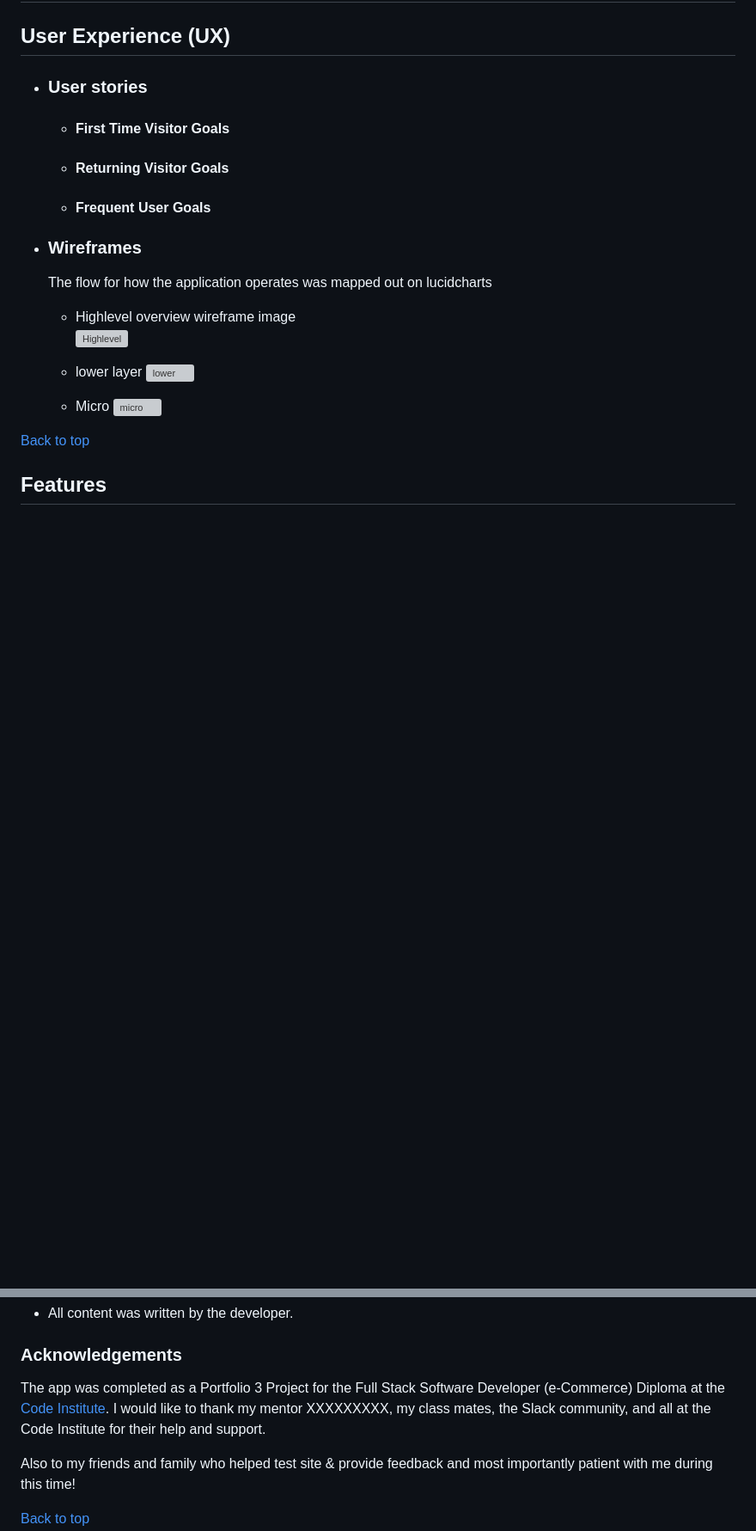
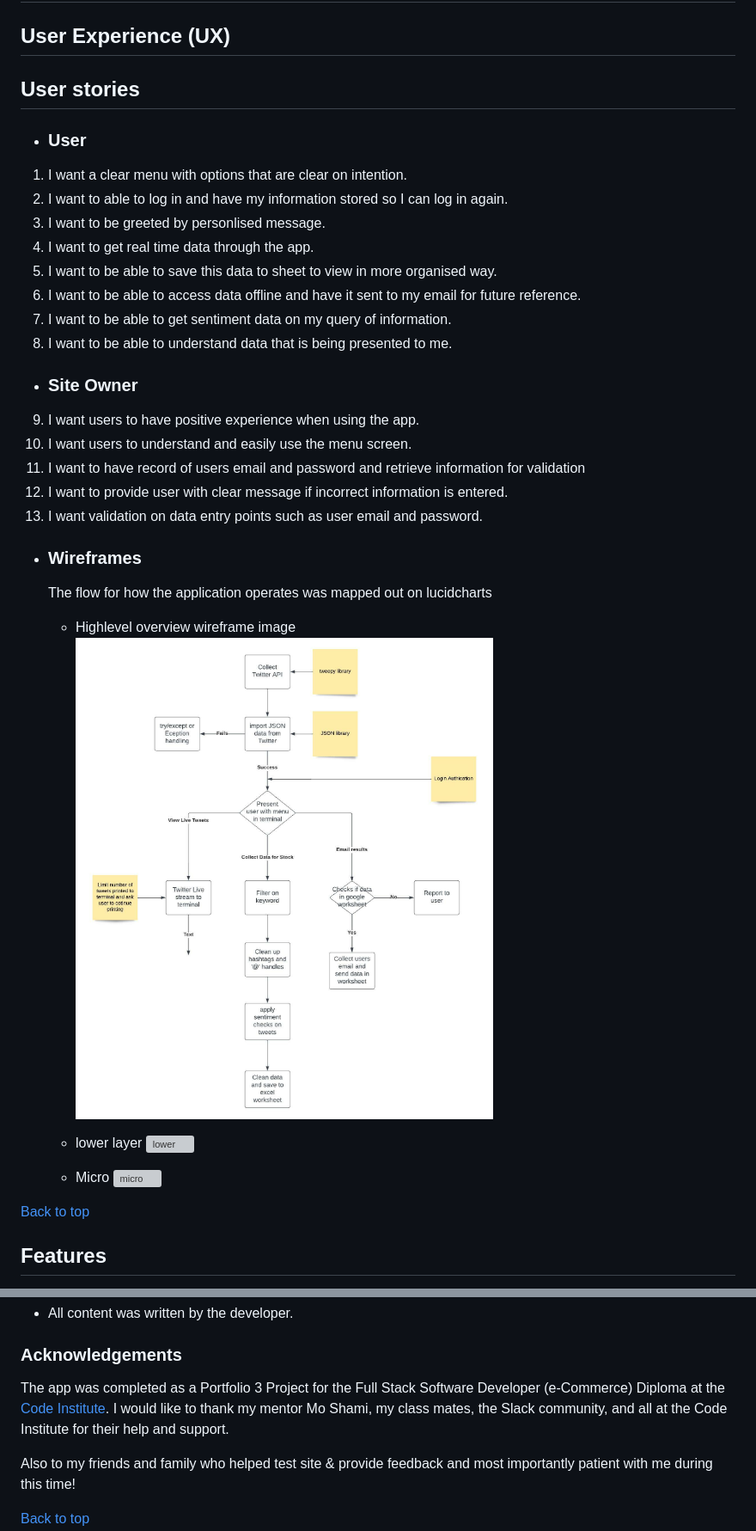
Before and after one commit to Colm1711/tweet_sentiment-_analyzer, a Markdown page: README.md, 2 parts joined by grey strips. Shown: that part at 86% size. GitHub-like rendering; pictures changed too: assets/images/sentiment data from twitter.jpeg (added); blank space fills up the shorter version; grey boxes are pictures that could not be loaded.

Commit message:
Add design flow image to assets. Add User Stories to README.md

```diff
--- a/README.md
+++ b/README.md
@@ -31,23 +31,33 @@ This project looks to collect tweets for the user and clean the data for investm
 
 ## User Experience (UX)
 
--   ### User stories
+## User stories
 
-    -   #### First Time Visitor Goals
+-   ### User
 
+1.    I want a clear menu with options that are clear on intention.
+2.    I want to able to log in and have my information stored so I can log in again.
+3.    I want to be greeted by personlised message.
+4.    I want to get real time data through the app.
+5.    I want to be able to save this data to sheet to view in more organised way.
+6.    I want to be able to access data offline and have it sent to my email for future reference.
+7.    I want to be able to get sentiment data on my query of information.
+8.    I want to be able to understand data that is being presented to me.
 
+-   ### Site Owner
 
-    -   #### Returning Visitor Goals
-
-
-    -   #### Frequent User Goals
+9.    I want users to have positive experience when using the app.
+10.    I want users to understand and easily use the menu screen.
+11.    I want to have record of users email and password and retrieve information for validation
+12.    I want to provide user with clear message if incorrect information is entered.
+13.    I want validation on data entry points such as user email and password.
 
 *   ### Wireframes
 
     The flow for how the application operates was mapped out on lucidcharts
 
     * Highlevel overview wireframe image
-     ![Highlevel](assets/images)
+     ![Highlevel](assets/images/sentiment%20data%20from%20twitter.jpeg)
 
     * lower layer
     ![lower](assets/images)
@@ -140,7 +150,7 @@ The deployment terminal is set to 80 columns by 24 rows. That means that each li
 
 ### Acknowledgements
 
-The app was completed as a Portfolio 3 Project for the Full Stack Software Developer (e-Commerce) Diploma at the [Code Institute](https://codeinstitute.net/). I would like to thank my mentor XXXXXXXXX, my class mates, the Slack community, and all at the Code Institute for their help and support.
+The app was completed as a Portfolio 3 Project for the Full Stack Software Developer (e-Commerce) Diploma at the [Code Institute](https://codeinstitute.net/). I would like to thank my mentor Mo Shami, my class mates, the Slack community, and all at the Code Institute for their help and support.
 
 Also to my friends and family who helped test site & provide feedback and most importantly patient with me during this time!
 
```
